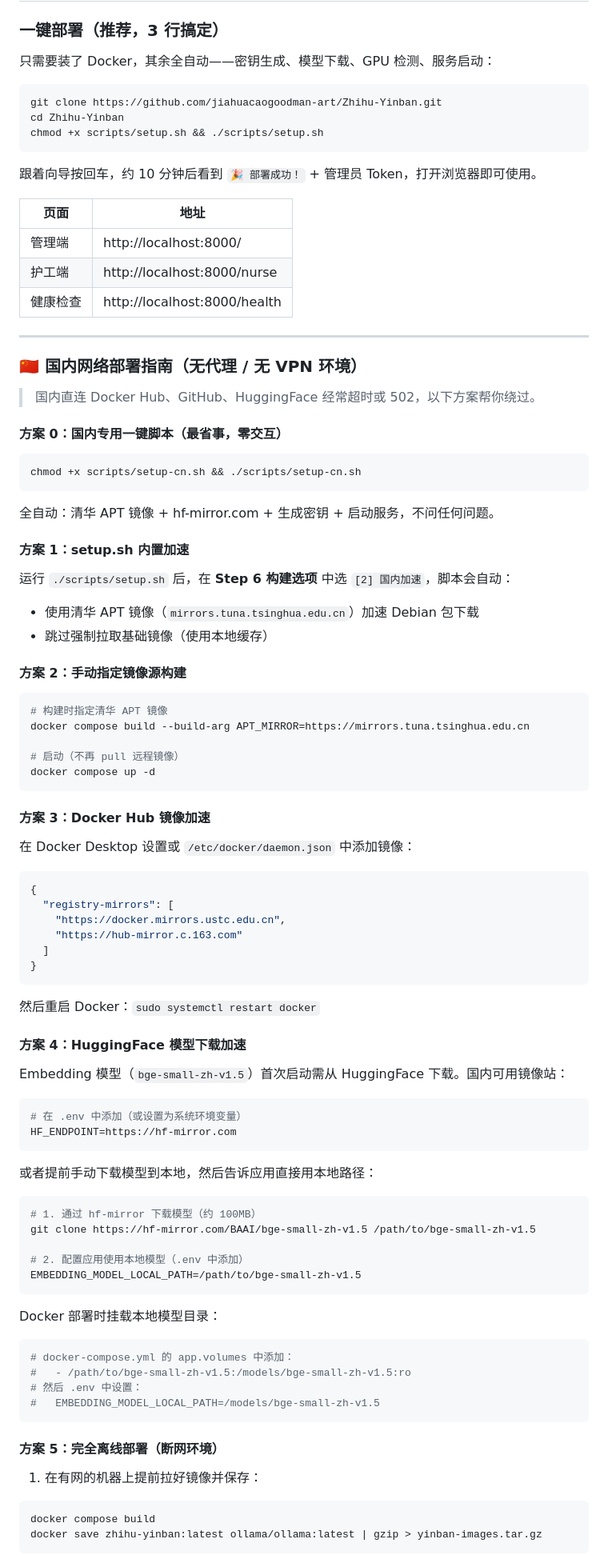
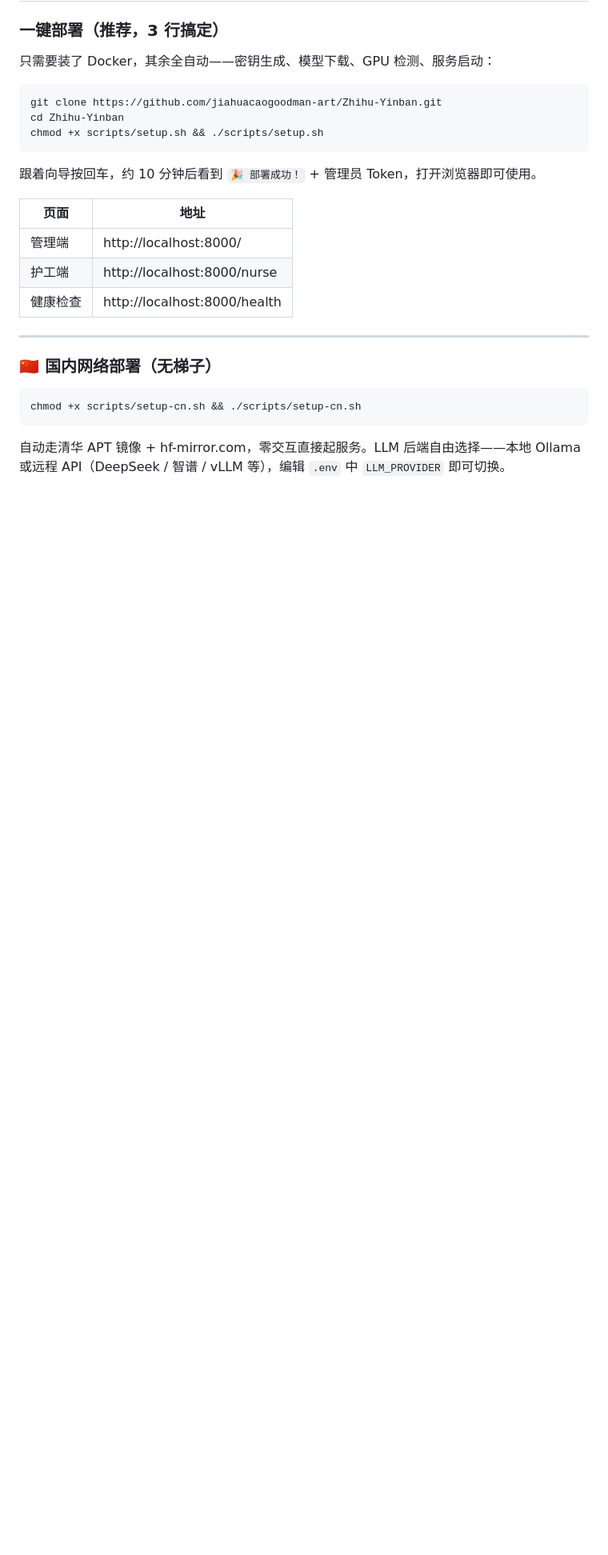
Before and after one commit to jiahuacaogoodman-art/zhihuV22, a Markdown page: README.md, the part around one of its changes. Shown at 80% size. Drawn GitHub-style; blank space fills up the shorter version.

Commit message:
docs: simplify CN deployment section, remove verbose guides
- 删除方案1-5的冗长细节（脚本本身已经全自动处理）
- 删除排查清单和代理检测说明（用户真遇到再看脚本输出）
- 修正表述：明确说明支持远程 API（DeepSeek/智谱/vLLM），不限制选择

````diff
--- a/README.md
+++ b/README.md
@@ -97,82 +97,11 @@ chmod +x scripts/setup.sh && ./scripts/setup.sh
 
 ---
 
-### 🇨🇳 国内网络部署指南（无代理 / 无 VPN 环境）
-
-> 国内直连 Docker Hub、GitHub、HuggingFace 经常超时或 502，以下方案帮你绕过。
-
-#### 方案 0：国内专用一键脚本（最省事，零交互）
+### 🇨🇳 国内网络部署（无梯子）
 
 ```bash
 chmod +x scripts/setup-cn.sh && ./scripts/setup-cn.sh
 ```
 
-全自动：清华 APT 镜像 + hf-mirror.com + 生成密钥 + 启动服务，不问任何问题。
+自动走清华 APT 镜像 + hf-mirror.com，零交互直接起服务。LLM 后端自由选择——本地 Ollama 或远程 API（DeepSeek / 智谱 / vLLM 等），编辑 `.env` 中 `LLM_PROVIDER` 即可切换。
 
-#### 方案 1：setup.sh 内置加速
-
-运行 `./scripts/setup.sh` 后，在 **Step 6 构建选项** 中选 `[2] 国内加速`，脚本会自动：
-- 使用清华 APT 镜像（`mirrors.tuna.tsinghua.edu.cn`）加速 Debian 包下载
-- 跳过强制拉取基础镜像（使用本地缓存）
-
-#### 方案 2：手动指定镜像源构建
-
-```bash
-# 构建时指定清华 APT 镜像
-docker compose build --build-arg APT_MIRROR=https://mirrors.tuna.tsinghua.edu.cn
-
-# 启动（不再 pull 远程镜像）
-docker compose up -d
-```
-
-#### 方案 3：Docker Hub 镜像加速
-
-在 Docker Desktop 设置或 `/etc/docker/daemon.json` 中添加镜像：
-
-```json
-{
-  "registry-mirrors": [
-    "https://docker.mirrors.ustc.edu.cn",
-    "https://hub-mirror.c.163.com"
-  ]
-}
-```
-
-然后重启 Docker：`sudo systemctl restart docker`
-
-#### 方案 4：HuggingFace 模型下载加速
-
-Embedding 模型（`bge-small-zh-v1.5`）首次启动需从 HuggingFace 下载。国内可用镜像站：
-
-```bash
-# 在 .env 中添加（或设置为系统环境变量）
-HF_ENDPOINT=https://hf-mirror.com
-```
-
-或者提前手动下载模型到本地，然后告诉应用直接用本地路径：
-
-```bash
-# 1. 通过 hf-mirror 下载模型（约 100MB）
-git clone https://hf-mirror.com/BAAI/bge-small-zh-v1.5 /path/to/bge-small-zh-v1.5
-
-# 2. 配置应用使用本地模型（.env 中添加）
-EMBEDDING_MODEL_LOCAL_PATH=/path/to/bge-small-zh-v1.5
-```
-
-Docker 部署时挂载本地模型目录：
-
-```bash
-# docker-compose.yml 的 app.volumes 中添加：
-#   - /path/to/bge-small-zh-v1.5:/models/bge-small-zh-v1.5:ro
-# 然后 .env 中设置：
-#   EMBEDDING_MODEL_LOCAL_PATH=/models/bge-small-zh-v1.5
-```
-
-#### 方案 5：完全离线部署（断网环境）
-
-1. 在有网的机器上提前拉好镜像并保存：
-```bash
-docker compose build
-docker save zhihu-yinban:latest ollama/ollama:latest | gzip > yinban-images.tar.gz
-```
-
````
Also changed, not shown: other parts of README.md (+1 -29 lines).
